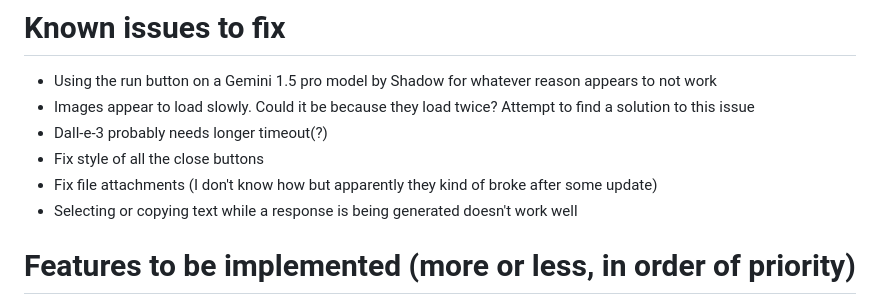
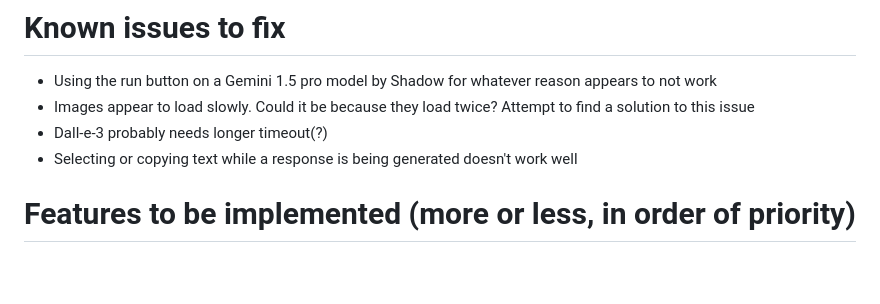
Before and after one commit to PianothShaveck/LLM_Playground, a Markdown page: TODO.md, the part around the change. Drawn GitHub-style; blank space fills up the shorter version.

Commit message:
Update on 2024-06-04 19:19:22

```diff
--- a/TODO.md
+++ b/TODO.md
@@ -3,8 +3,6 @@
 - Using the run button on a Gemini 1.5 pro model by Shadow for whatever reason appears to not work
 - Images appear to load slowly. Could it be because they load twice? Attempt to find a solution to this issue
 - Dall-e-3 probably needs longer timeout(?)
-- Fix style of all the close buttons
-- Fix file attachments (I don't know how but apparently they kind of broke after some update)
 - Selecting or copying text while a response is being generated doesn't work well
 
 # Features to be implemented (more or less, in order of priority)
```
